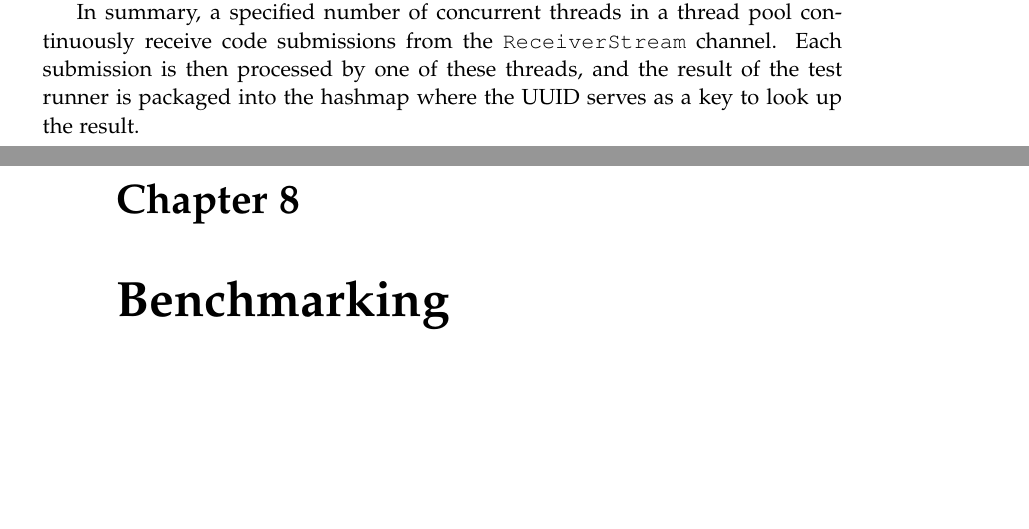
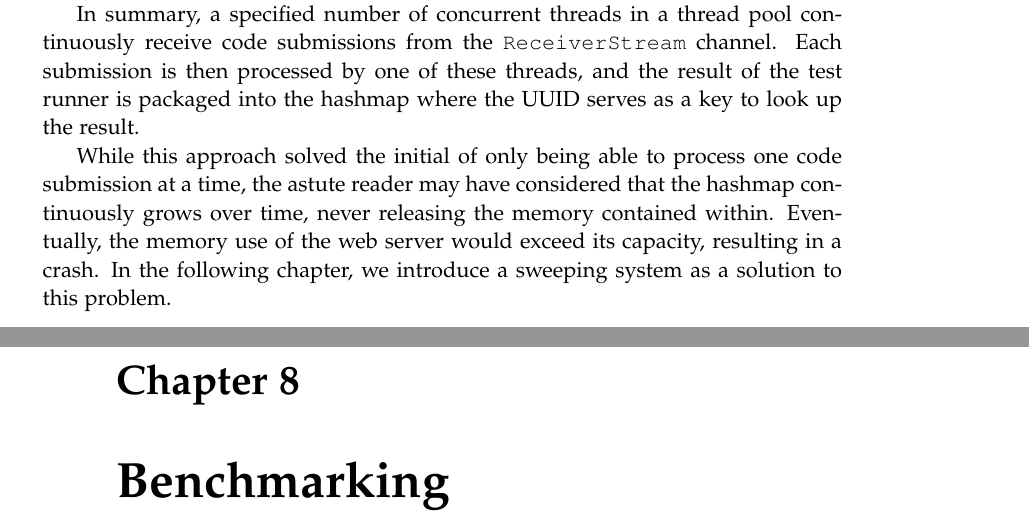
Before and after one commit to chhoumann/p7, a LaTeX thesis (report/master.tex, which reads report/sections/Chapter 07 - Queue System/Chapter 7.tex): two parts of pages 35 and 36 of 45, joined at a grey line, cut so that both start at the same text, the shorter picture padded with empty space. Compiled offline with pdfLaTeX.

Commit message:
Update Chapter 7.tex
Co-Authored-By: Ivikhostrup <56341364+Ivikhostrup@users.noreply.github.com>

```diff
--- a/report/sections/Chapter 07 - Queue System/Chapter 7.tex
+++ b/report/sections/Chapter 07 - Queue System/Chapter 7.tex
@@ -74,3 +75,7 @@ Once the \texttt{map} variable goes out of scope, the mutex is unlocked so other
 
 In summary, a specified number of concurrent threads in a thread pool continuously receive code submissions from the \texttt{ReceiverStream} channel.
 Each submission is then processed by one of these threads, and the result of the test runner is packaged into the hashmap where the UUID serves as a key to look up the result.
+
+While this approach solved the initial of only being able to process one code submission at a time, the astute reader may have considered that the hashmap continuously grows over time, never releasing the memory contained within.
+Eventually, the memory use of the web server would exceed its capacity, resulting in a crash.
+In the following chapter, we introduce a sweeping system as a solution to this problem.
```
Also changed, not shown: report/sections/Chapter 07 - Queue System/Chapter 7.tex (1 more changed lines).
